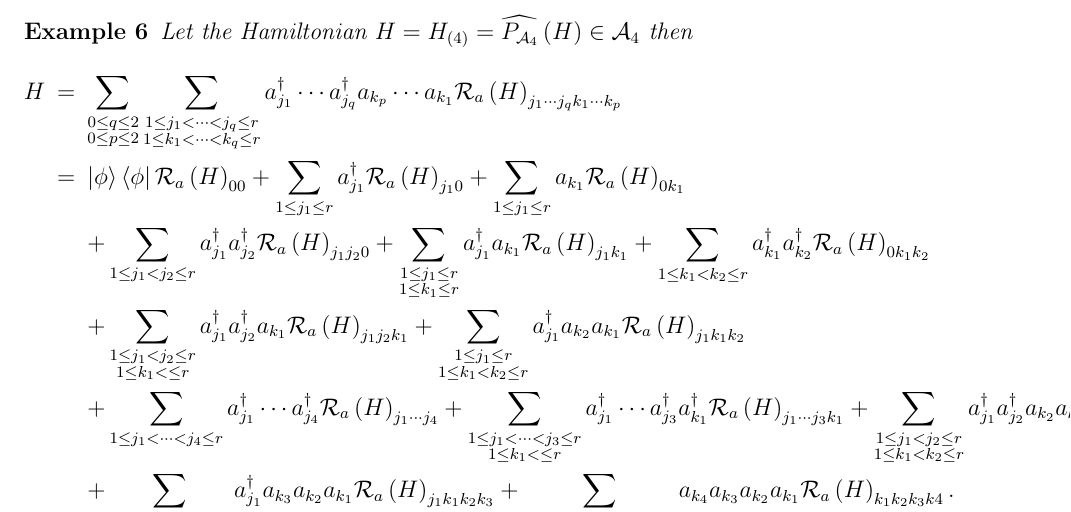
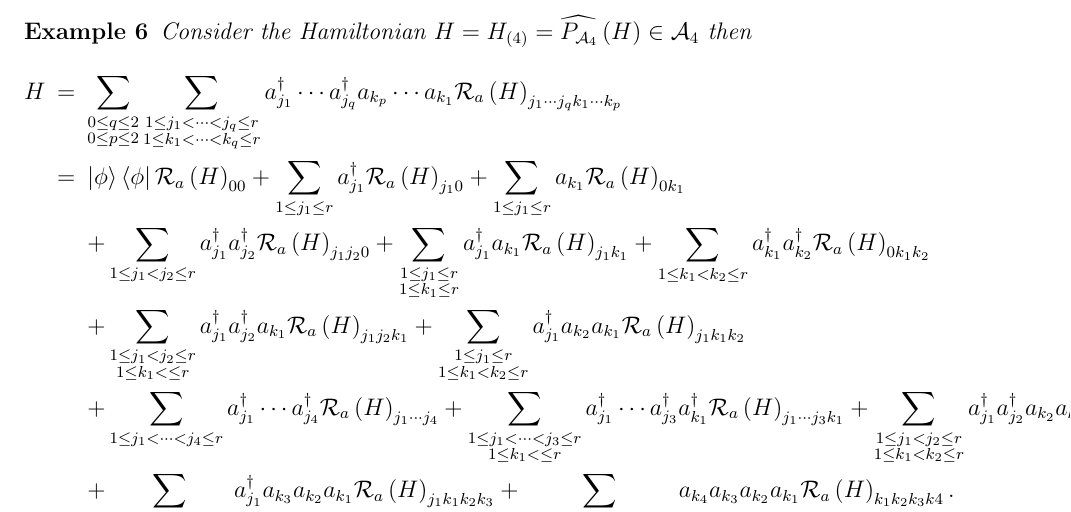
Before and after one commit to BLJWBLJW/Scientific-Word-Desk, a LaTeX paper (deepseek projectors.tex): part of page 12 of 23, cut so that both start at the same text. Compiled offline with pdfLaTeX; a LaTeX package or settings file that is missing is left out.

Commit message:
Auto-sync

```diff
--- a/deepseek projectors.tex
+++ b/deepseek projectors.tex
@@ -819,11 +819,11 @@ _{\substack{ 1\leq j_{1}<\cdots <j_{n}\leq r}}x_{j_{1}}\cdots x_{j_{n}}%
 \end{enumerate}
 
 \begin{example}
-Let the Hamiltonian $H=H_{\left( 4\right) }=\widehat{P_{\mathcal{A}_{4}}}%
-\left( H\right) \in \mathcal{A}_{4}$ then%
-\begin{eqnarray}
-H &=&\sum_{\substack{ 0\leq q\leq 2  \\ 0\leq p\leq 2}}\sum_{\substack{ %
-1\leq j_{1}<\cdots <j_{q}\leq r  \\ 1\leq k_{1}<\cdots <k_{q}\leq r}}%
+Consider the Hamiltonian $H=H_{\left( 4\right) }=\widehat{P_{\mathcal{A}_{4}}%
+}\left( H\right) \in \mathcal{A}_{4}$ then%
+\begin{eqnarray}
+H &=&\sum_{\substack{ 0\leq q\leq 2 \\ 0\leq p\leq 2}}\sum_{\substack{ 1\leq
+j_{1}<\cdots <j_{q}\leq r \\ 1\leq k_{1}<\cdots <k_{q}\leq r}}%
 a_{j_{1}}^{\dagger }\cdots a_{j_{q}}^{\dagger }a_{k_{p}}\cdots a_{k_{1}}%
 \mathcal{R}_{a}\left( H\right) _{j_{1}\cdots j_{q}k_{1}\cdots k_{p}} \\
 &=&\left\vert \phi \right\rangle \left\langle \phi \right\vert \mathcal{R}%
```
Also changed, not shown: deepseek projectors.tex (14 more changed lines).
